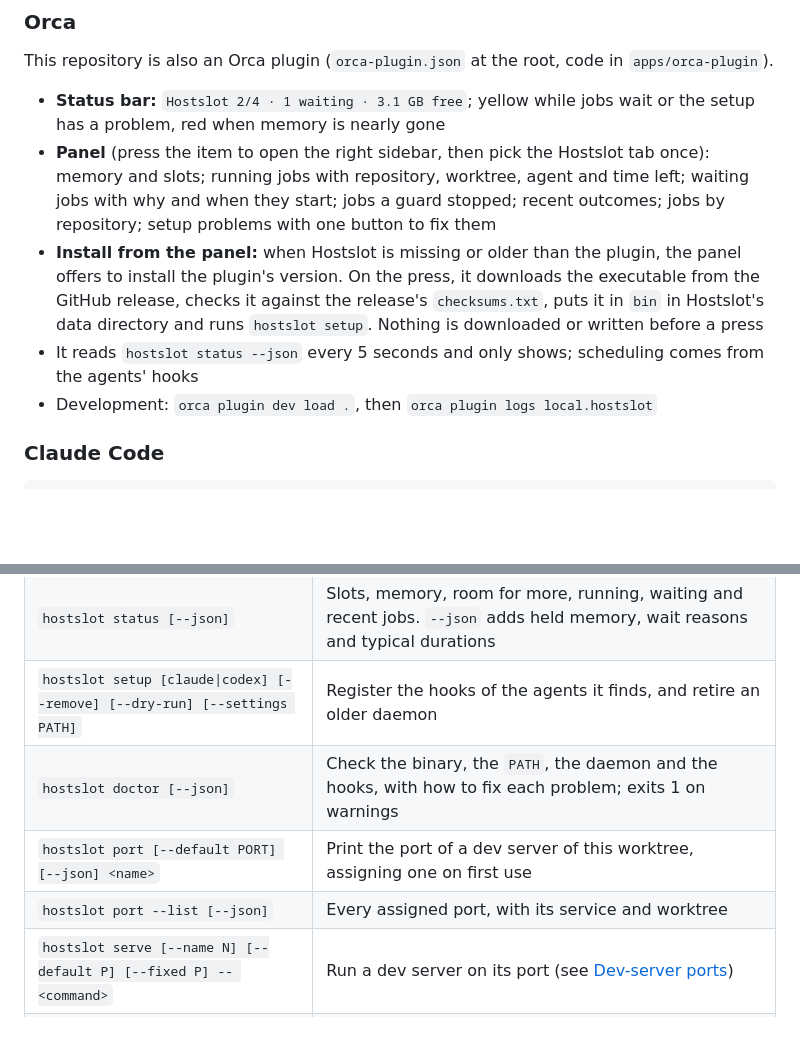
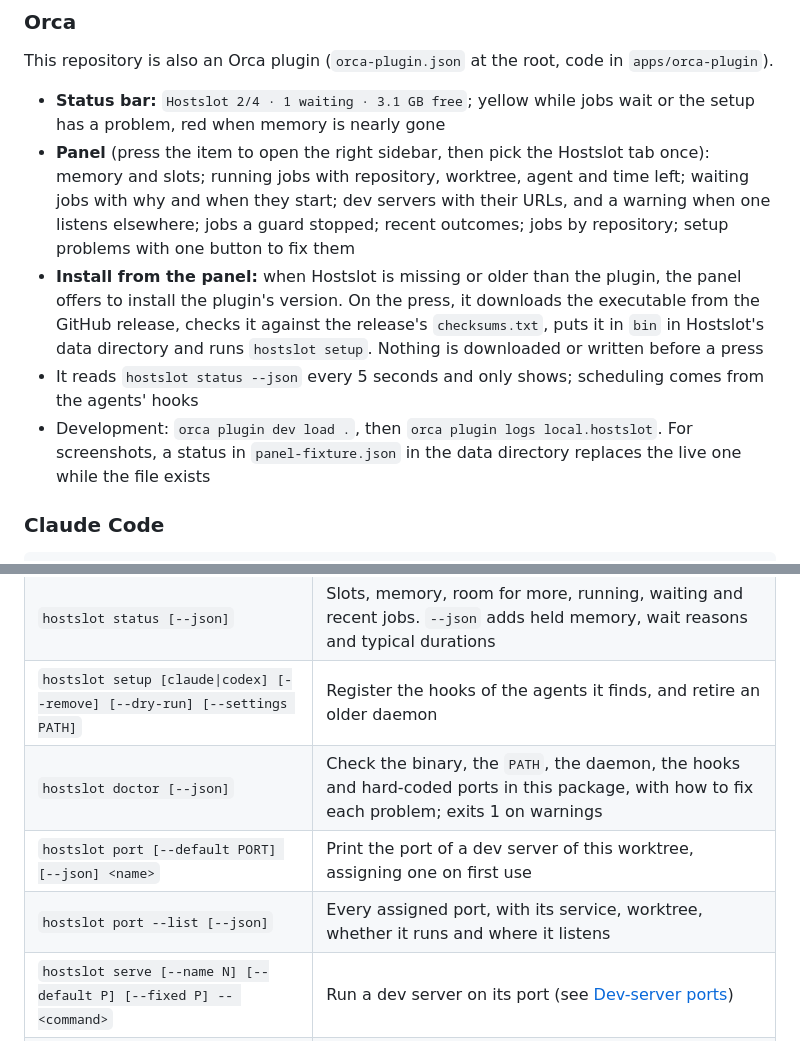
Before and after one commit to ryusenkei-inc/hostslot, a Markdown page: README.md, 2 parts joined by grey strips. Drawn GitHub-style; blank space fills up the shorter version.

```diff
--- a/README.md
+++ b/README.md
@@ -159,10 +159,10 @@ Each finished job adds a sample to `samples.json` in the data directory. Nothing
 This repository is also an Orca plugin (`orca-plugin.json` at the root, code in `apps/orca-plugin`).
 
 - **Status bar:** `Hostslot 2/4 · 1 waiting · 3.1 GB free`; yellow while jobs wait or the setup has a problem, red when memory is nearly gone
-- **Panel** (press the item to open the right sidebar, then pick the Hostslot tab once): memory and slots; running jobs with repository, worktree, agent and time left; waiting jobs with why and when they start; jobs a guard stopped; recent outcomes; jobs by repository; setup problems with one button to fix them
+- **Panel** (press the item to open the right sidebar, then pick the Hostslot tab once): memory and slots; running jobs with repository, worktree, agent and time left; waiting jobs with why and when they start; dev servers with their URLs, and a warning when one listens elsewhere; jobs a guard stopped; recent outcomes; jobs by repository; setup problems with one button to fix them
 - **Install from the panel:** when Hostslot is missing or older than the plugin, the panel offers to install the plugin's version. On the press, it downloads the executable from the GitHub release, checks it against the release's `checksums.txt`, puts it in `bin` in Hostslot's data directory and runs `hostslot setup`. Nothing is downloaded or written before a press
 - It reads `hostslot status --json` every 5 seconds and only shows; scheduling comes from the agents' hooks
-- Development: `orca plugin dev load .`, then `orca plugin logs local.hostslot`
+- Development: `orca plugin dev load .`, then `orca plugin logs local.hostslot`. For screenshots, a status in `panel-fixture.json` in the data directory replaces the live one while the file exists
 
 ### Claude Code
 
@@ -230,9 +230,9 @@ Where Hostslot is installed but not wanted (CI), set `HOSTSLOT_DISABLE=1`.
 | `hostslot run [flags] -- <command>` | Wait for admission, then run the command with stdin, stdout and stderr passed through; prints a status line to stderr every 5 s while waiting |
 | `hostslot status [--json]` | Slots, memory, room for more, running, waiting and recent jobs. `--json` adds held memory, wait reasons and typical durations |
 | `hostslot setup [claude\|codex] [--remove] [--dry-run] [--settings PATH]` | Register the hooks of the agents it finds, and retire an older daemon |
-| `hostslot doctor [--json]` | Check the binary, the `PATH`, the daemon and the hooks, with how to fix each problem; exits 1 on warnings |
+| `hostslot doctor [--json]` | Check the binary, the `PATH`, the daemon, the hooks and hard-coded ports in this package, with how to fix each problem; exits 1 on warnings |
 | `hostslot port [--default PORT] [--json] <name>` | Print the port of a dev server of this worktree, assigning one on first use |
-| `hostslot port --list [--json]` | Every assigned port, with its service and worktree |
+| `hostslot port --list [--json]` | Every assigned port, with its service, worktree, whether it runs and where it listens |
 | `hostslot serve [--name N] [--default P] [--fixed P] -- <command>` | Run a dev server on its port (see [Dev-server ports](#dev-server-ports)) |
 | `hostslot hook claude\|codex [--weight N] [--match REGEX]` | The hook of Claude Code or Codex (registered by `setup`) |
 | `hostslot daemon [--idle 10m]` | Run the daemon in the foreground (not needed normally) |
```
Also changed, not shown: other parts of README.md (+2 -2 lines), docs/images/orca-panel.png, 2 other files.
